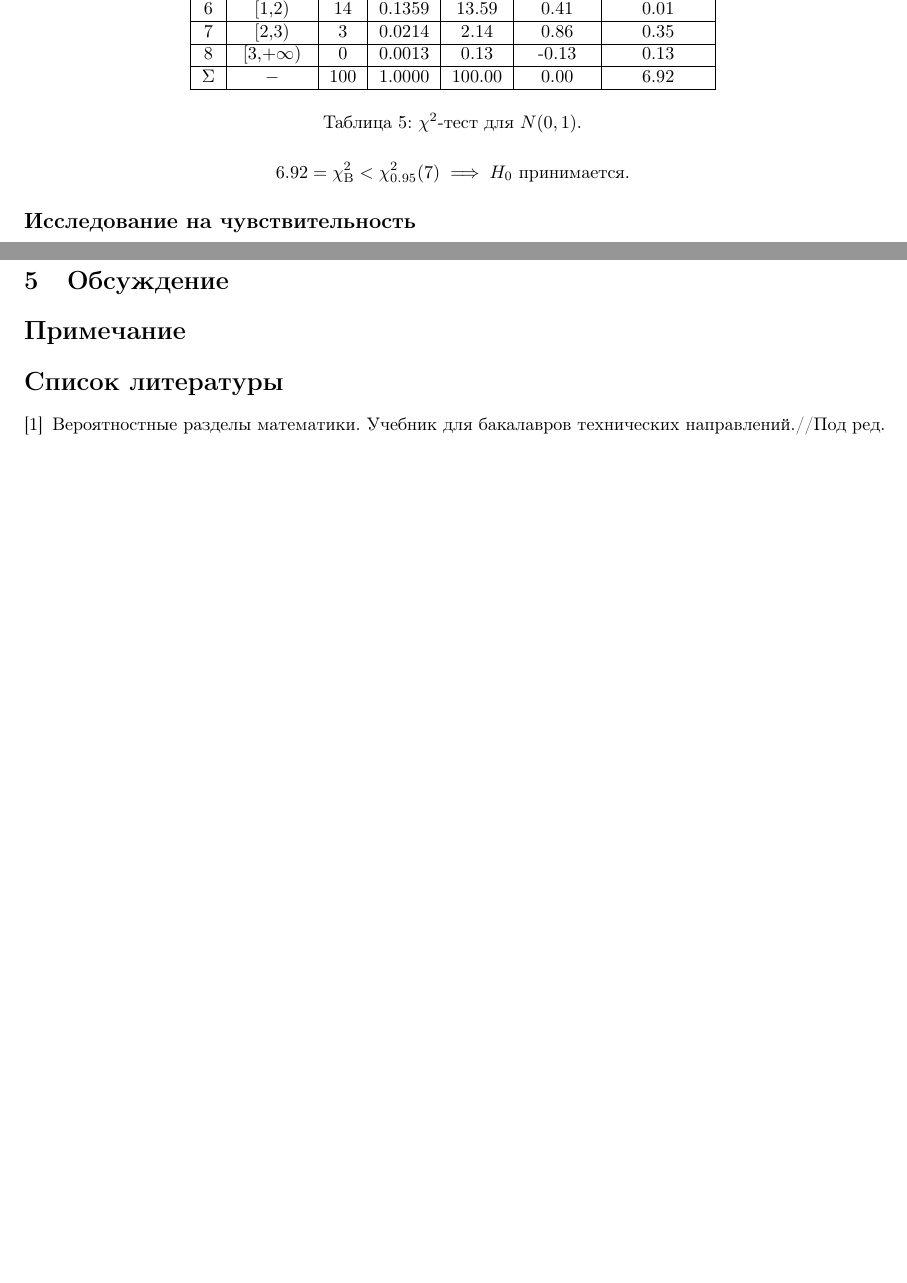
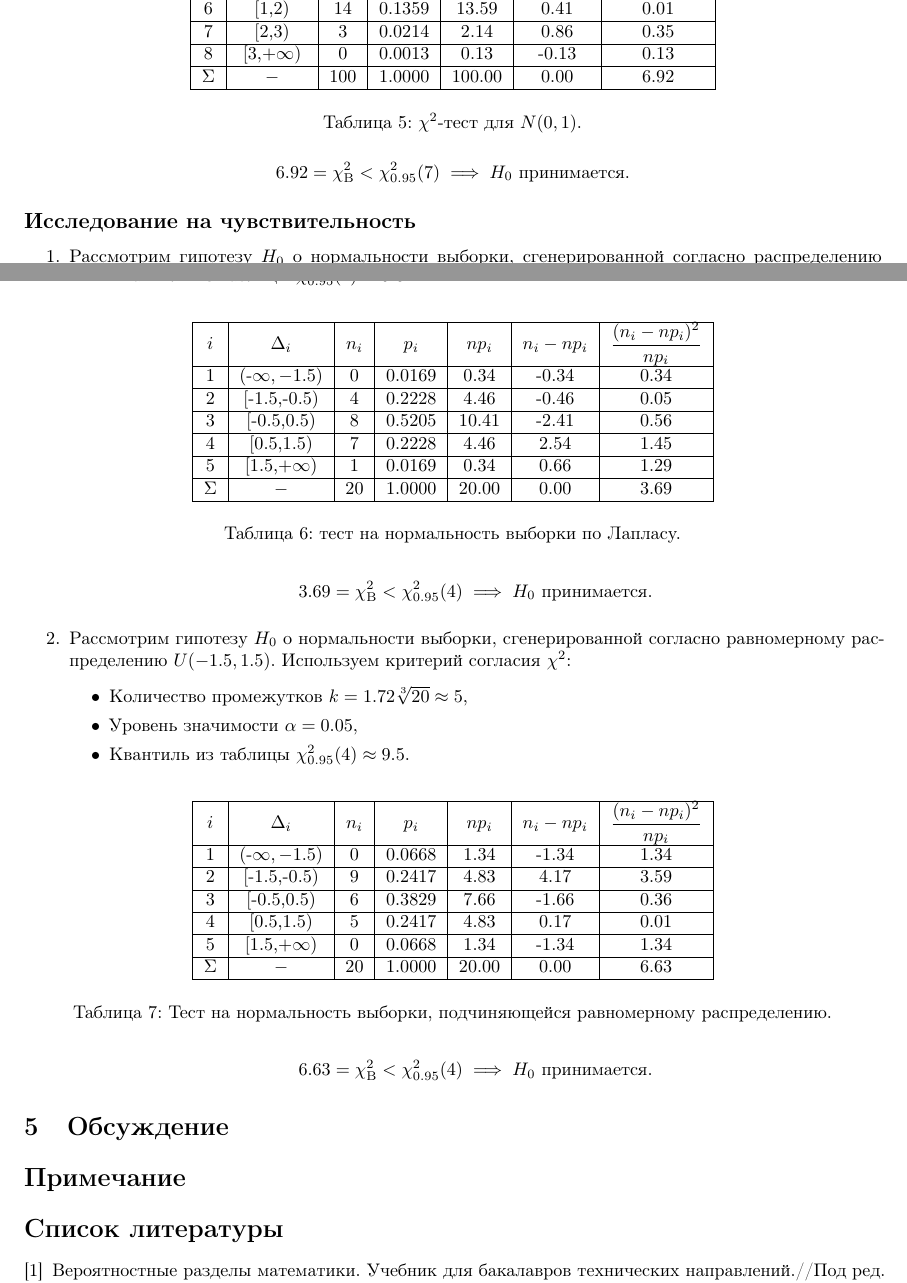
Before and after one commit to Kozlov992/MS_report5_6, a LaTeX document (main.tex): two parts of pages 12 and 13 of 13, joined at a grey line, cut so that both start at the same text, the shorter picture padded with empty space. Compiled offline with pdfLaTeX.

Commit message:
Updates from Overleaf

```diff
--- a/main.tex
+++ b/main.tex
@@ -316,3 +317,28 @@
+\end{itemize}
+\begin{table}[H]
+    \centering
+    \includegraphics[]{LabSrcs/resources/chi2testLaplace.pdf}
+    \caption{тест на нормальность выборки по Лапласу.}
+    \label{tab:chi2lapl}
+\end{table}
+\begin{equation*}
+    \input{LabSrcs/resources/chiComparisonLaplace}.
+\end{equation*}
+\item Рассмотрим гипотезу $H_0$ о нормальности выборки, сгенерированной согласно равномерному распределению $U(-1.5,1.5)$. Используем критерий согласия $\chi^2$:
+    \begin{itemize}
+    \item Количество промежутков $k=1.72\sqrt[3]{20}\approx5$,
+    \item Уровень значимости $\alpha=0.05$,
+    \item Квантиль из таблицы $\chi^2_{0.95}(4)\approx 9.5$.
+\end{itemize}
+\begin{table}[H]
+    \centering
+    \includegraphics[]{LabSrcs/resources/chi2testUnif.pdf}
+    \caption{Тест на нормальность выборки, подчиняющейся равномерному распределению.}
+    \label{tab:chi2unif}
+\end{table}
+\begin{equation*}
+    \input{LabSrcs/resources/chiComparisonUnif}.
+\end{equation*}
 \end{enumerate}
 \section{Обсуждение}
 \section*{Примечание}
```
Also changed, not shown: main.tex (7 more changed lines).
